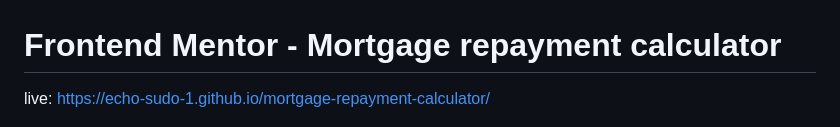
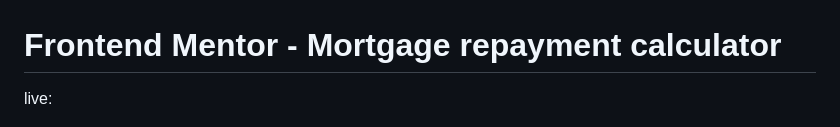
Before and after one commit to echO-sudo-1/mortgage-repayment-calculator, a Markdown page: README.md, the part around the change. Drawn GitHub-style.

Commit message:
Update README.md
Removed the live link from the README.

```diff
--- a/README.md
+++ b/README.md
@@ -1,6 +1,6 @@
 # Frontend Mentor - Mortgage repayment calculator
 
-live:  https://echo-sudo-1.github.io/mortgage-repayment-calculator/
+live:
 
 ![Design preview for the Mortgage repayment calculator coding challenge](./preview.jpg)
 
```
